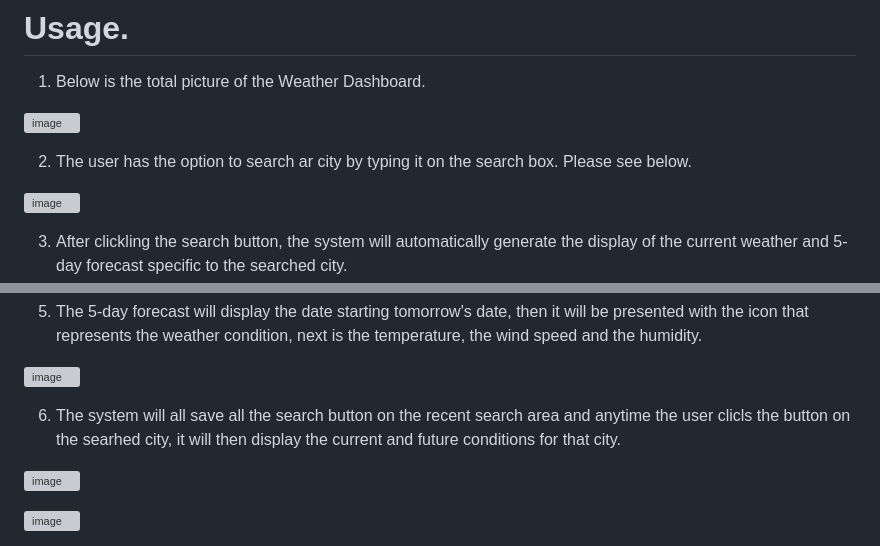
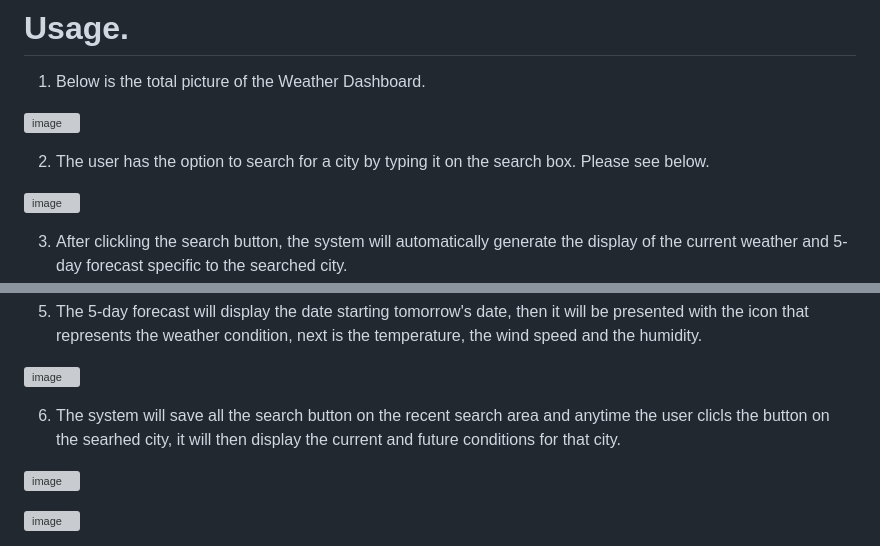
Before and after one commit to harold-fv/Weather-Dashboard, a Markdown page: README.md, 2 parts joined by grey strips. Drawn GitHub-style; grey boxes are pictures that could not be loaded.

Commit message:
Updated the READM file

```diff
--- a/README.md
+++ b/README.md
@@ -30,7 +30,7 @@ Open the index.html file in your web browser to run the application.
  ![image](https://user-images.githubusercontent.com/120603153/228978542-867ab7d9-7b4d-460c-b8cb-5999782ab4a1.png)
 
 
-2. The user has the option to search ar city by typing it on the search box. Please see below.
+2. The user has the option to search for a city by typing it on the search box. Please see below.
 
 ![image](https://user-images.githubusercontent.com/120603153/228978757-d829fc01-2c18-4661-9643-cf51758a59be.png)
 
@@ -48,7 +48,7 @@ Open the index.html file in your web browser to run the application.
 
 ![image](https://user-images.githubusercontent.com/120603153/228981423-efb4925e-1fe1-43fa-b1b8-39d7a93dd19f.png)
 
-6. The system will all save all the search button on the recent search area and anytime the user clicls the button on the searhed city, it will then display the current and future conditions for that city.
+6. The system will save all the search button on the recent search area and anytime the user clicls the button on the searhed city, it will then display the current and future conditions for that city.
 
 ![image](https://user-images.githubusercontent.com/120603153/228981771-8a46dd38-711a-49f3-8960-343c722c2c58.png)
 
```
